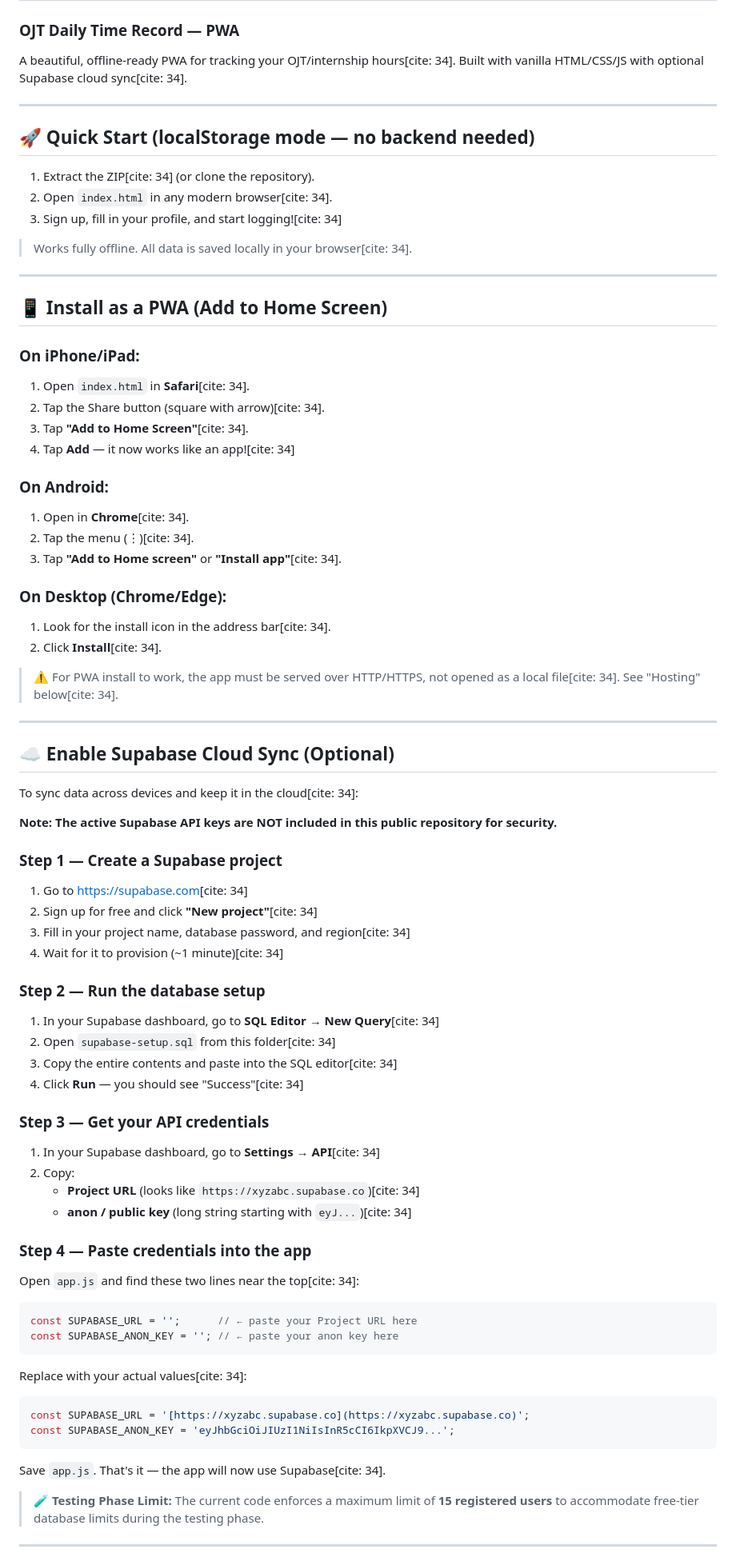
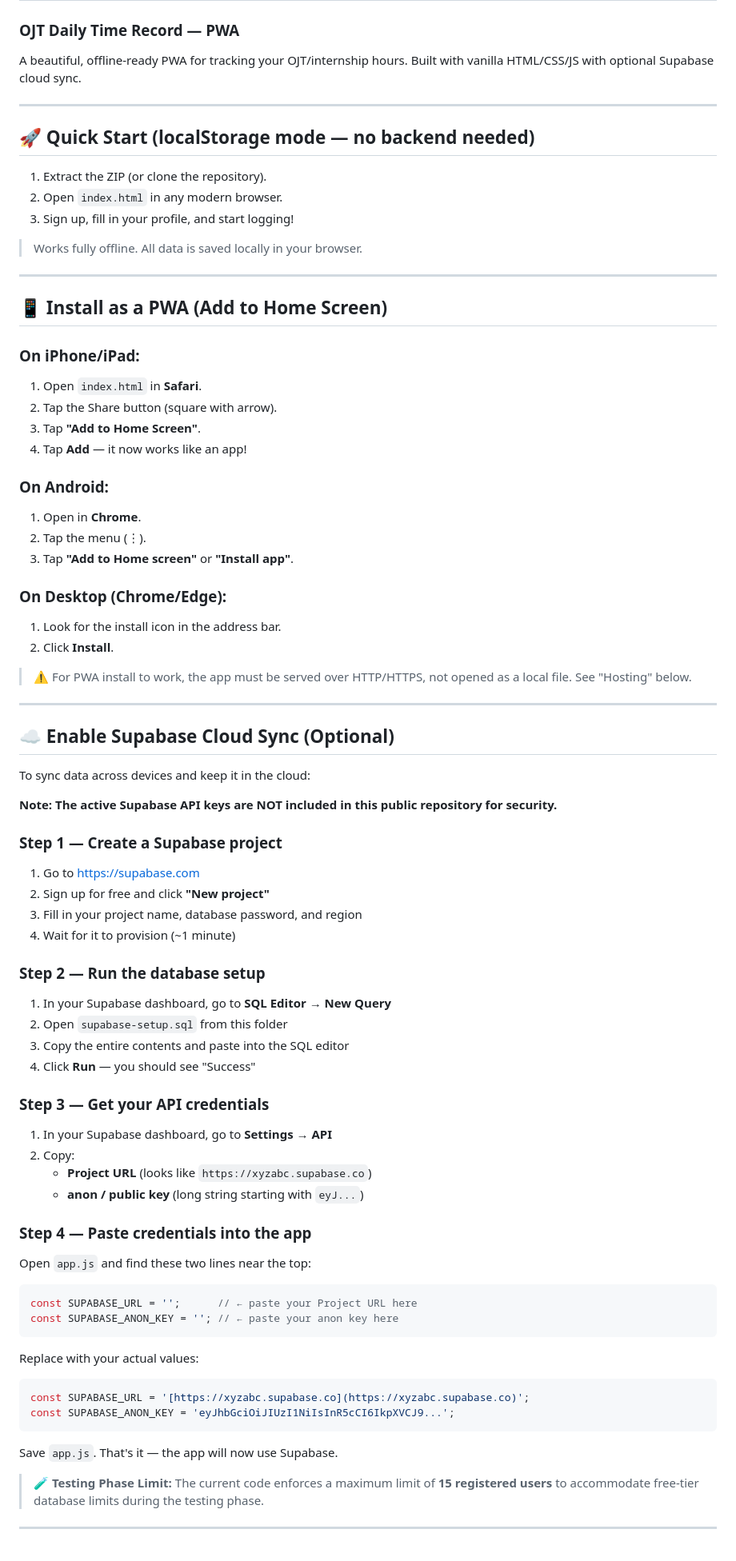
Before and after one commit to loydskie11/Back-on-Track, a Markdown page: README.md, the part around one of its changes. Shown at 80% size. Drawn GitHub-style.

````diff
--- a/README.md
+++ b/README.md
@@ -1,81 +1,81 @@
 # Back on Track 📋
 ### OJT Daily Time Record — PWA
 
-A beautiful, offline-ready PWA for tracking your OJT/internship hours[cite: 34]. Built with vanilla HTML/CSS/JS with optional Supabase cloud sync[cite: 34].
+A beautiful, offline-ready PWA for tracking your OJT/internship hours. Built with vanilla HTML/CSS/JS with optional Supabase cloud sync.
 
 ---
 
 ## 🚀 Quick Start (localStorage mode — no backend needed)
 
-1. Extract the ZIP[cite: 34] (or clone the repository).
-2. Open `index.html` in any modern browser[cite: 34].
-3. Sign up, fill in your profile, and start logging![cite: 34]
+1. Extract the ZIP (or clone the repository).
+2. Open `index.html` in any modern browser.
+3. Sign up, fill in your profile, and start logging!
 
-> Works fully offline. All data is saved locally in your browser[cite: 34].
+> Works fully offline. All data is saved locally in your browser.
 
 ---
 
 ## 📱 Install as a PWA (Add to Home Screen)
 
 ### On iPhone/iPad:
-1. Open `index.html` in **Safari**[cite: 34].
-2. Tap the Share button (square with arrow)[cite: 34].
-3. Tap **"Add to Home Screen"**[cite: 34].
-4. Tap **Add** — it now works like an app![cite: 34]
+1. Open `index.html` in **Safari**.
+2. Tap the Share button (square with arrow).
+3. Tap **"Add to Home Screen"**.
+4. Tap **Add** — it now works like an app!
 
 ### On Android:
-1. Open in **Chrome**[cite: 34].
-2. Tap the menu (⋮)[cite: 34].
-3. Tap **"Add to Home screen"** or **"Install app"**[cite: 34].
+1. Open in **Chrome**.
+2. Tap the menu (⋮).
+3. Tap **"Add to Home screen"** or **"Install app"**.
 
 ### On Desktop (Chrome/Edge):
-1. Look for the install icon in the address bar[cite: 34].
-2. Click **Install**[cite: 34].
+1. Look for the install icon in the address bar.
+2. Click **Install**.
 
-> ⚠️ For PWA install to work, the app must be served over HTTP/HTTPS, not opened as a local file[cite: 34]. See "Hosting" below[cite: 34].
+> ⚠️ For PWA install to work, the app must be served over HTTP/HTTPS, not opened as a local file. See "Hosting" below.
 
 ---
 
 ## ☁️ Enable Supabase Cloud Sync (Optional)
 
-To sync data across devices and keep it in the cloud[cite: 34]:
+To sync data across devices and keep it in the cloud:
 
 **Note: The active Supabase API keys are NOT included in this public repository for security.**
 
 ### Step 1 — Create a Supabase project
-1. Go to [https://supabase.com](https://supabase.com)[cite: 34]
-2. Sign up for free and click **"New project"**[cite: 34]
-3. Fill in your project name, database password, and region[cite: 34]
-4. Wait for it to provision (~1 minute)[cite: 34]
+1. Go to [https://supabase.com](https://supabase.com)
+2. Sign up for free and click **"New project"**
+3. Fill in your project name, database password, and region
+4. Wait for it to provision (~1 minute)
 
 ### Step 2 — Run the database setup
-1. In your Supabase dashboard, go to **SQL Editor** → **New Query**[cite: 34]
-2. Open `supabase-setup.sql` from this folder[cite: 34]
-3. Copy the entire contents and paste into the SQL editor[cite: 34]
-4. Click **Run** — you should see "Success"[cite: 34]
+1. In your Supabase dashboard, go to **SQL Editor** → **New Query**
+2. Open `supabase-setup.sql` from this folder
+3. Copy the entire contents and paste into the SQL editor
+4. Click **Run** — you should see "Success"
 
 ### Step 3 — Get your API credentials
-1. In your Supabase dashboard, go to **Settings** → **API**[cite: 34]
+1. In your Supabase dashboard, go to **Settings** → **API**
 2. Copy:
-   - **Project URL** (looks like `https://xyzabc.supabase.co`)[cite: 34]
-   - **anon / public key** (long string starting with `eyJ...`)[cite: 34]
+   - **Project URL** (looks like `https://xyzabc.supabase.co`)
+   - **anon / public key** (long string starting with `eyJ...`)
 
 ### Step 4 — Paste credentials into the app
-Open `app.js` and find these two lines near the top[cite: 34]:
+Open `app.js` and find these two lines near the top:
 
 ```javascript
 const SUPABASE_URL = '';      // ← paste your Project URL here
 const SUPABASE_ANON_KEY = ''; // ← paste your anon key here
 ```
 
-Replace with your actual values[cite: 34]:
+Replace with your actual values:
 
 ```javascript
 const SUPABASE_URL = '[https://xyzabc.supabase.co](https://xyzabc.supabase.co)';
 const SUPABASE_ANON_KEY = 'eyJhbGciOiJIUzI1NiIsInR5cCI6IkpXVCJ9...';
 ```
 
-Save `app.js`. That's it — the app will now use Supabase[cite: 34].
+Save `app.js`. That's it — the app will now use Supabase.
 
 > 🧪 **Testing Phase Limit:** The current code enforces a maximum limit of **15 registered users** to accommodate free-tier database limits during the testing phase.
 
````
Also changed, not shown: other parts of README.md (+32 -32 lines).
